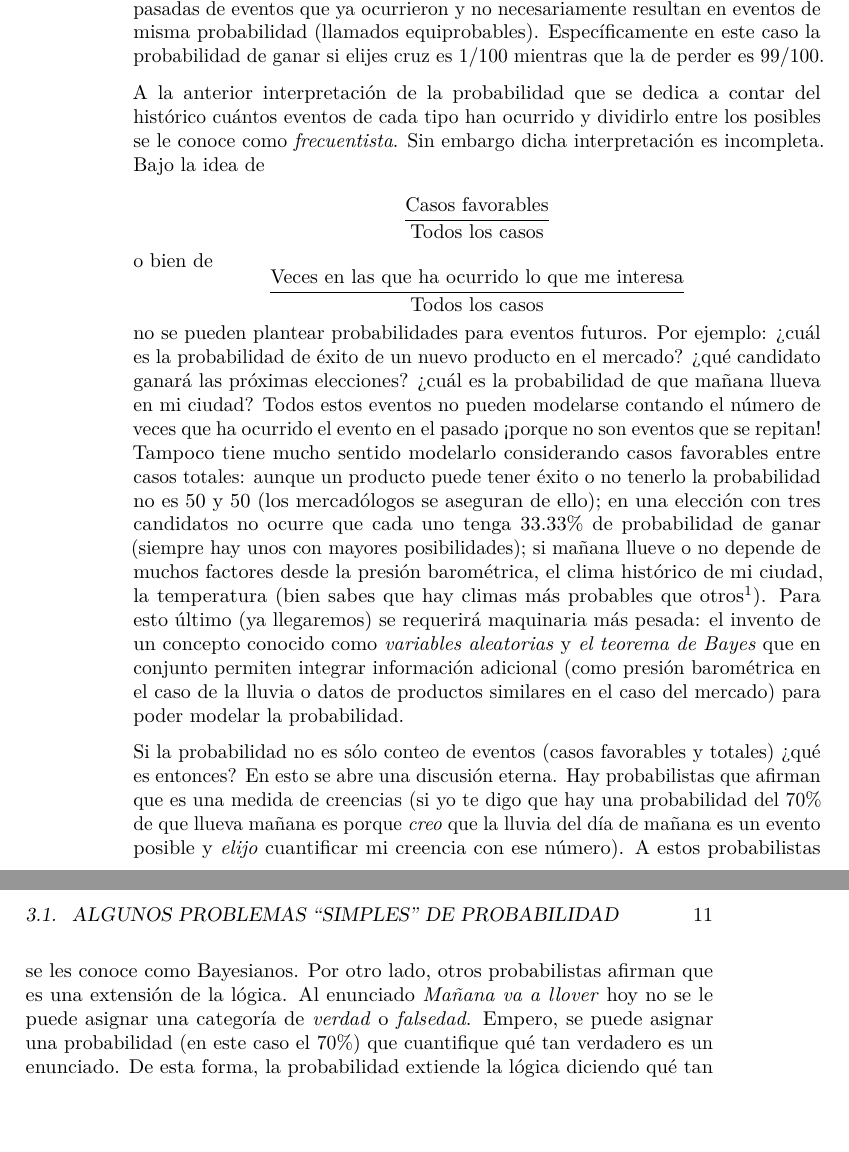
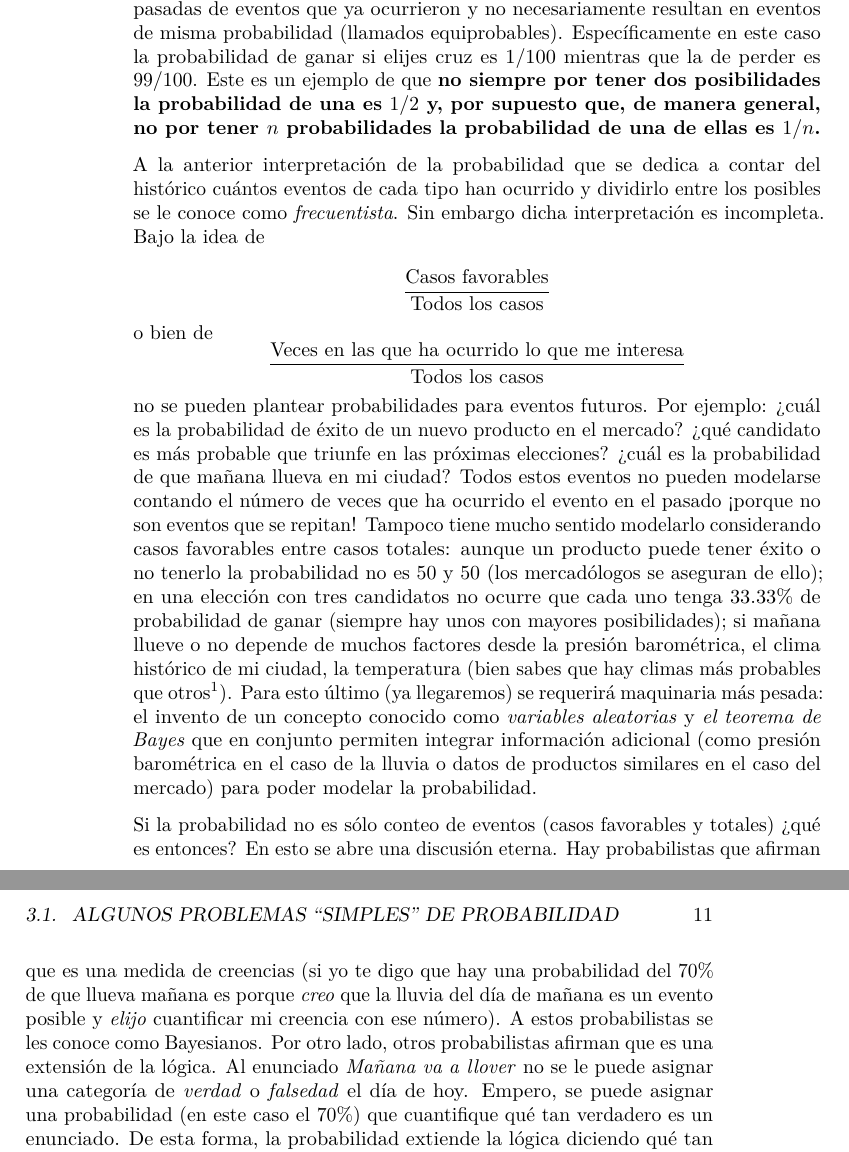
Before and after one commit to RodrigoZepeda/LibroProbabilidad, a LaTeX book (docs/LibroProbabilidad.tex): two parts of pages 10 and 11 of 17, joined at a grey line, cut so that both start at the same text, the shorter picture padded with empty space. Compiled offline with pdfLaTeX.

Commit message:
Aclarar que no todo es equiprobable coff coff

```diff
--- a/docs/LibroProbabilidad.tex
+++ b/docs/LibroProbabilidad.tex
@@ -147,7 +147,7 @@ pues sigue siendo \(1\) caso en el que ganas (que caiga \emph{cara}) de dos caso
 \[
 \text{Probabilidad de ganar} =  \dfrac{\text{Casos en los que salió cruz}}{\text{Todos los tiros pasados}} = \dfrac{1}{100}
 \]
-En este caso de una moneda \emph{cargada} (es decir que está manipulada para caer más de un lado que de otro) las probabilidades resultan de un conteo de frecuencias pasadas de eventos que ya ocurrieron y no necesariamente resultan en eventos de misma probabilidad (llamados equiprobables). Específicamente en este caso la probabilidad de ganar si elijes cruz es \(1/100\) mientras que la de perder es \(99/100\).
+En este caso de una moneda \emph{cargada} (es decir que está manipulada para caer más de un lado que de otro) las probabilidades resultan de un conteo de frecuencias pasadas de eventos que ya ocurrieron y no necesariamente resultan en eventos de misma probabilidad (llamados equiprobables). Específicamente en este caso la probabilidad de ganar si elijes cruz es \(1/100\) mientras que la de perder es \(99/100\). Este es un ejemplo de que \textbf{no siempre por tener dos posibilidades la probabilidad de una es \(1/2\) y, por supuesto que, de manera general, no por tener \(n\) probabilidades la probabilidad de una de ellas es \(1/n\).}
 
 A la anterior interpretación de la probabilidad que se dedica a contar del histórico cuántos eventos de cada tipo han ocurrido y dividirlo entre los posibles se le conoce como \emph{frecuentista}. Sin embargo dicha interpretación es incompleta. Bajo la idea de\\
 \[
@@ -157,9 +157,9 @@ o bien de
 \[
 \dfrac{\text{Veces en las que ha ocurrido lo que me interesa}}{\text{Todos los casos}}
 \]
-no se pueden plantear probabilidades para eventos futuros. Por ejemplo: ¿cuál es la probabilidad de éxito de un nuevo producto en el mercado? ¿qué candidato ganará las próximas elecciones? ¿cuál es la probabilidad de que mañana llueva en mi ciudad? Todos estos eventos no pueden modelarse contando el número de veces que ha ocurrido el evento en el pasado ¡porque no son eventos que se repitan! Tampoco tiene mucho sentido modelarlo considerando casos favorables entre casos totales: aunque un producto puede tener éxito o no tenerlo la probabilidad no es 50 y 50 (los mercadólogos se aseguran de ello); en una elección con tres candidatos no ocurre que cada uno tenga 33.33\% de probabilidad de ganar (siempre hay unos con mayores posibilidades); si mañana llueve o no depende de muchos factores desde la presión barométrica, el clima histórico de mi ciudad, la temperatura (bien sabes que hay climas más probables que otros\footnote{O eres de Monterrey donde cualquier evento climático puede ocurrir en un abrir y cerrar de ojos.}). Para esto último (ya llegaremos) se requerirá maquinaria más pesada: el invento de un concepto conocido como \emph{variables aleatorias} y \emph{el teorema de Bayes} que en conjunto permiten integrar información adicional (como presión barométrica en el caso de la lluvia o datos de productos similares en el caso del mercado) para poder modelar la probabilidad.
+no se pueden plantear probabilidades para eventos futuros. Por ejemplo: ¿cuál es la probabilidad de éxito de un nuevo producto en el mercado? ¿qué candidato es más probable que triunfe en las próximas elecciones? ¿cuál es la probabilidad de que mañana llueva en mi ciudad? Todos estos eventos no pueden modelarse contando el número de veces que ha ocurrido el evento en el pasado ¡porque no son eventos que se repitan! Tampoco tiene mucho sentido modelarlo considerando casos favorables entre casos totales: aunque un producto puede tener éxito o no tenerlo la probabilidad no es 50 y 50 (los mercadólogos se aseguran de ello); en una elección con tres candidatos no ocurre que cada uno tenga 33.33\% de probabilidad de ganar (siempre hay unos con mayores posibilidades); si mañana llueve o no depende de muchos factores desde la presión barométrica, el clima histórico de mi ciudad, la temperatura (bien sabes que hay climas más probables que otros\footnote{O eres de Monterrey donde cualquier evento climático puede ocurrir en un abrir y cerrar de ojos.}). Para esto último (ya llegaremos) se requerirá maquinaria más pesada: el invento de un concepto conocido como \emph{variables aleatorias} y \emph{el teorema de Bayes} que en conjunto permiten integrar información adicional (como presión barométrica en el caso de la lluvia o datos de productos similares en el caso del mercado) para poder modelar la probabilidad.
 
-Si la probabilidad no es sólo conteo de eventos (casos favorables y totales) ¿qué es entonces? En esto se abre una discusión eterna. Hay probabilistas que afirman que es una medida de creencias (si yo te digo que hay una probabilidad del 70\% de que llueva mañana es porque \emph{creo} que la lluvia del día de mañana es un evento posible y \emph{elijo} cuantificar mi creencia con ese número). A estos probabilistas se les conoce como Bayesianos. Por otro lado, otros probabilistas afirman que es una extensión de la lógica. Al enunciado \emph{Mañana va a llover} hoy no se le puede asignar una categoría de \emph{verdad} o \emph{falsedad}. Empero, se puede asignar una probabilidad (en este caso el 70\%) que cuantifique qué tan verdadero es un enunciado. De esta forma, la probabilidad extiende la lógica diciendo qué tan cierto es algo con la probabilidad de 0\% siendo un evento que es completamente falso y 100\% un evento completamente verdadero.
+Si la probabilidad no es sólo conteo de eventos (casos favorables y totales) ¿qué es entonces? En esto se abre una discusión eterna. Hay probabilistas que afirman que es una medida de creencias (si yo te digo que hay una probabilidad del 70\% de que llueva mañana es porque \emph{creo} que la lluvia del día de mañana es un evento posible y \emph{elijo} cuantificar mi creencia con ese número). A estos probabilistas se les conoce como Bayesianos. Por otro lado, otros probabilistas afirman que es una extensión de la lógica. Al enunciado \emph{Mañana va a llover} no se le puede asignar una categoría de \emph{verdad} o \emph{falsedad} el día de hoy. Empero, se puede asignar una probabilidad (en este caso el 70\%) que cuantifique qué tan verdadero es un enunciado. De esta forma, la probabilidad extiende la lógica diciendo qué tan cierto es algo con la probabilidad de 0\% siendo un evento que es completamente falso y 100\% un evento completamente verdadero.
 
 Yo, Rodrigo, soy partidario de esta última interpretación. Sin embargo, para fines de estas notas, todas las interpretaciones, sean conteos de frecuencia, grados de credibilidad o grados de verdad, van a ser equivalentes y sólo en detalles minúsculos notaremos algunas diferencias interpretativas.
 
```
Also changed, not shown: docs/LibroProbabilidad.pdf, 3 other files.
